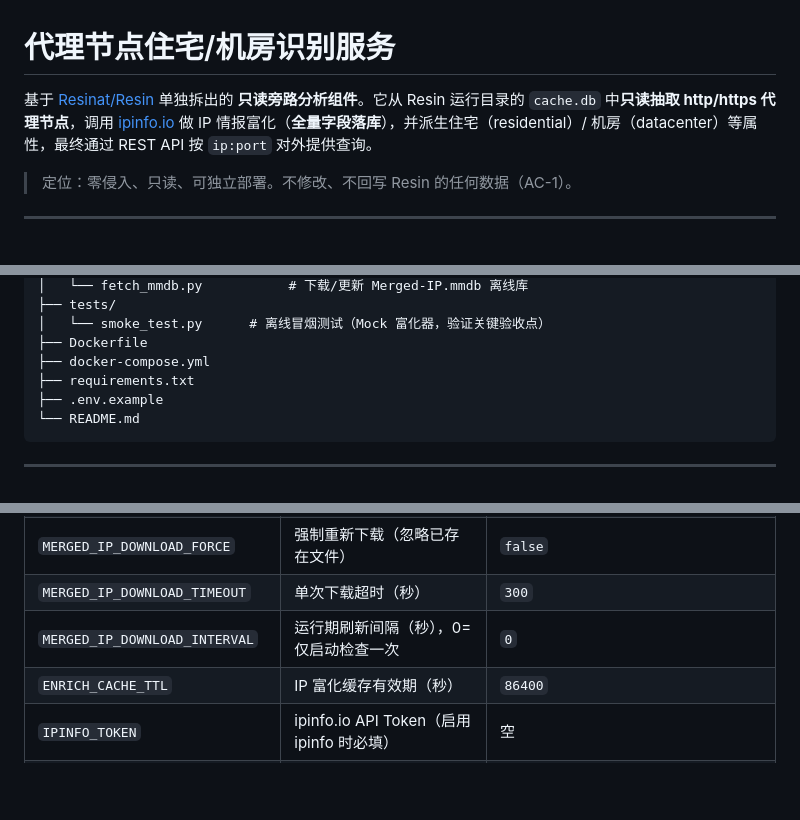
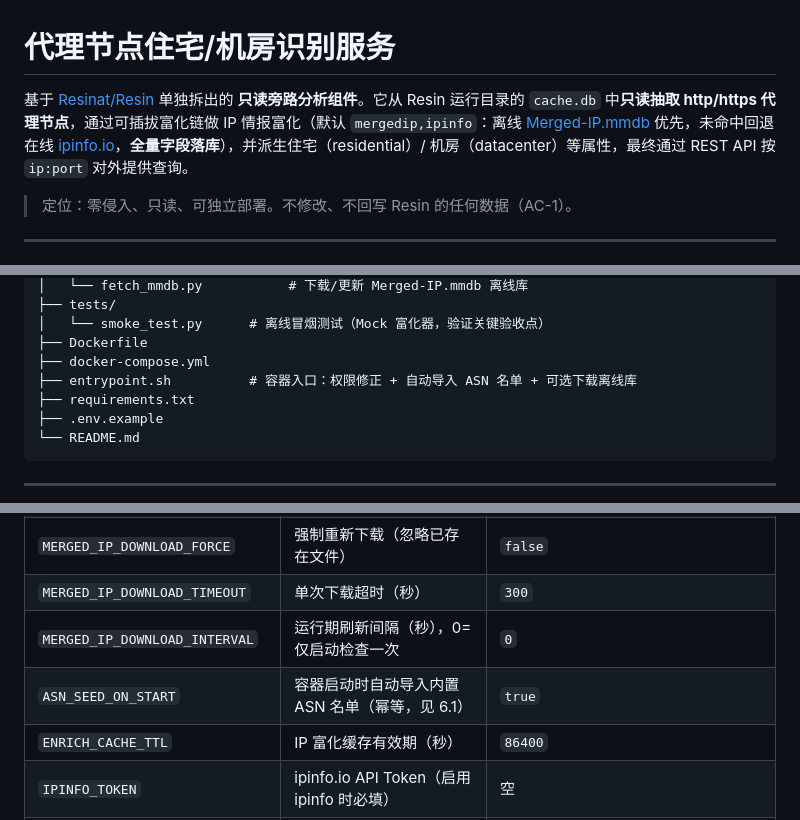
Before and after one commit to SinMu-L/resin-residential-classifier, a Markdown page: README.md, 3 parts joined by grey strips. Drawn GitHub-style; blank space fills up the shorter version.

```diff
--- a/README.md
+++ b/README.md
@@ -1,6 +1,6 @@
 # 代理节点住宅/机房识别服务
 
-基于 [Resinat/Resin](https://github.com/Resinat/Resin) 单独拆出的 **只读旁路分析组件**。它从 Resin 运行目录的 `cache.db` 中**只读抽取 http/https 代理节点**，调用 [ipinfo.io](https://ipinfo.io) 做 IP 情报富化（**全量字段落库**），并派生住宅（residential）/ 机房（datacenter）等属性，最终通过 REST API 按 `ip:port` 对外提供查询。
+基于 [Resinat/Resin](https://github.com/Resinat/Resin) 单独拆出的 **只读旁路分析组件**。它从 Resin 运行目录的 `cache.db` 中**只读抽取 http/https 代理节点**，通过可插拔富化链做 IP 情报富化（默认 `mergedip,ipinfo`：离线 [Merged-IP.mmdb](https://github.com/NetworkCats/Merged-IP-Data) 优先，未命中回退在线 [ipinfo.io](https://ipinfo.io)，**全量字段落库**），并派生住宅（residential）/ 机房（datacenter）等属性，最终通过 REST API 按 `ip:port` 对外提供查询。
 
 > 定位：零侵入、只读、可独立部署。不修改、不回写 Resin 的任何数据（AC-1）。
 
@@ -54,6 +54,7 @@ Python 3.11 · FastAPI · SQLite · Docker / Docker Compose
 │   └── smoke_test.py      # 离线冒烟测试（Mock 富化器，验证关键验收点）
 ├── Dockerfile
 ├── docker-compose.yml
+├── entrypoint.sh          # 容器入口：权限修正 + 自动导入 ASN 名单 + 可选下载离线库
 ├── requirements.txt
 ├── .env.example
 └── README.md
@@ -155,6 +168,7 @@ MERGED_IP_DB_PATH=./resin-data/cache/Merged-IP.mmdb   # Docker 内默认 /data/m
 | `MERGED_IP_DOWNLOAD_FORCE` | 强制重新下载（忽略已存在文件） | `false` |
 | `MERGED_IP_DOWNLOAD_TIMEOUT` | 单次下载超时（秒） | `300` |
 | `MERGED_IP_DOWNLOAD_INTERVAL` | 运行期刷新间隔（秒），0=仅启动检查一次 | `0` |
+| `ASN_SEED_ON_START` | 容器启动时自动导入内置 ASN 名单（幂等，见 6.1） | `true` |
 | `ENRICH_CACHE_TTL` | IP 富化缓存有效期（秒） | `86400` |
 | `IPINFO_TOKEN` | ipinfo.io API Token（启用 ipinfo 时必填） | 空 |
 | `IPINFO_BASE_URL` | ipinfo API 基址 | `https://api.ipinfo.io` |
```
Also changed, not shown: other parts of README.md (+72 -7 lines).
